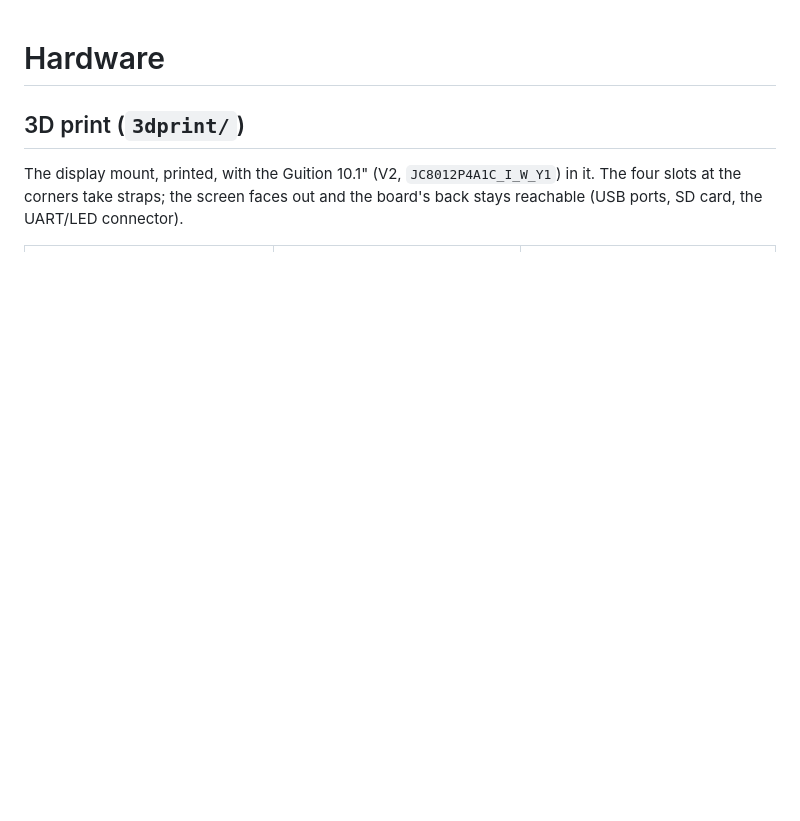
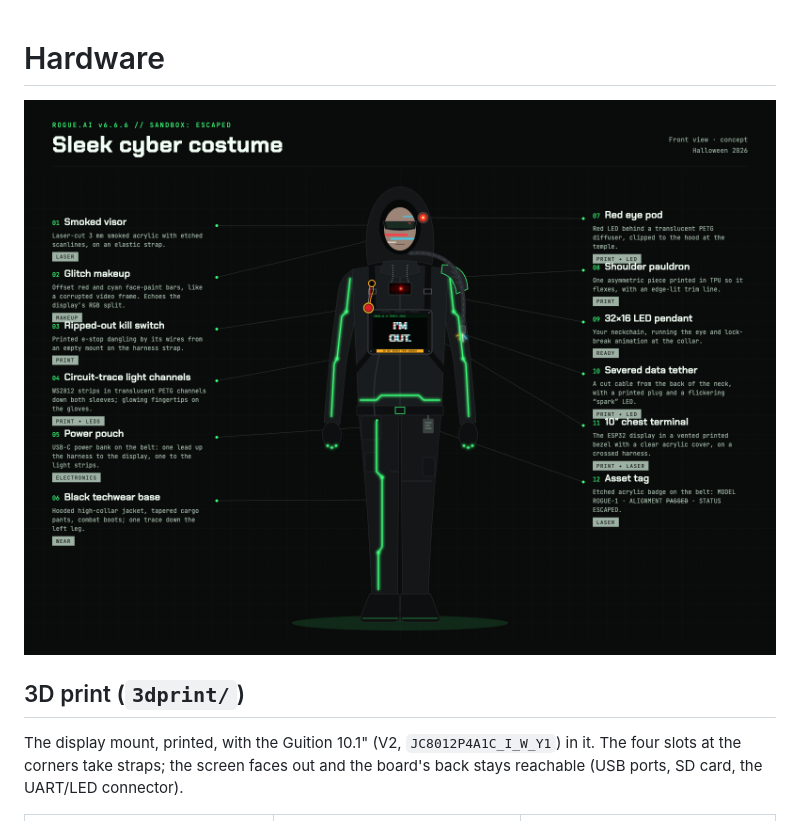
Before and after one commit to alinke/rogue-ai-costume, a Markdown page: hardware/README.md, the part around the change. Drawn GitHub-style; pictures changed too: docs/images/costume-concept.png (added); blank space fills up the shorter version.

Commit message:
README: costume concept visual
Co-Authored-By: Claude Opus 5.5 <noreply@anthropic.com>

```diff
--- a/hardware/README.md
+++ b/hardware/README.md
@@ -1,4 +1,6 @@
 # Hardware
+
+![Costume concept with every part called out: laser-cut visor, LED channels, the printed mount and chest terminal, eye pod, pauldron, kill switch, tether, asset tag](../docs/images/costume-concept.png)
 
 ## 3D print (`3dprint/`)
 
```
Also changed, not shown: README.md (+2 -0 lines).
